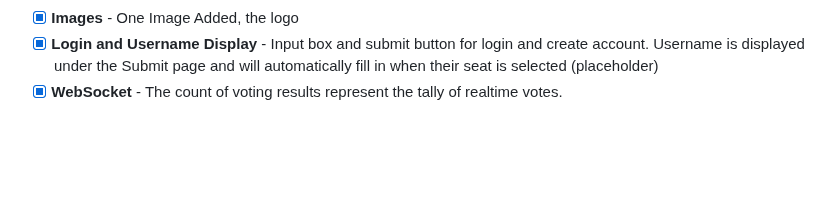
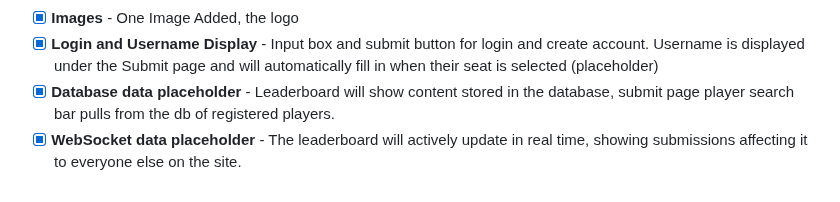
Before and after one commit to JayWheels/cedh-leagues, a Markdown page: README.md, the part around the change. Rendered like a GitHub page; blank space fills up the shorter version.

Commit message:
Updated readme to include mention of placeholders for websocket and db

```diff
--- a/README.md
+++ b/README.md
@@ -67,4 +67,5 @@ I am going to use the required technologies in the following ways:
 - [x] **3rd Party Service Calls** - Under the Submit Page, the final text box is for the user to submit a "commander", typing in this box will ping Scryfall's API and return possible matches for commanders based on what is typed.
 - [x] **Images** - One Image Added, the logo
 - [x] **Login and Username Display** - Input box and submit button for login and create account. Username is displayed under the Submit page and will automatically fill in when their seat is selected (placeholder)
-- [x] **WebSocket** - The count of voting results represent the tally of realtime votes.
+- [x] **Database data placeholder** - Leaderboard will show content stored in the database, submit page player search bar pulls from the db of registered players.
+- [x] **WebSocket data placeholder** - The leaderboard will actively update in real time, showing submissions affecting it to everyone else on the site.
```
